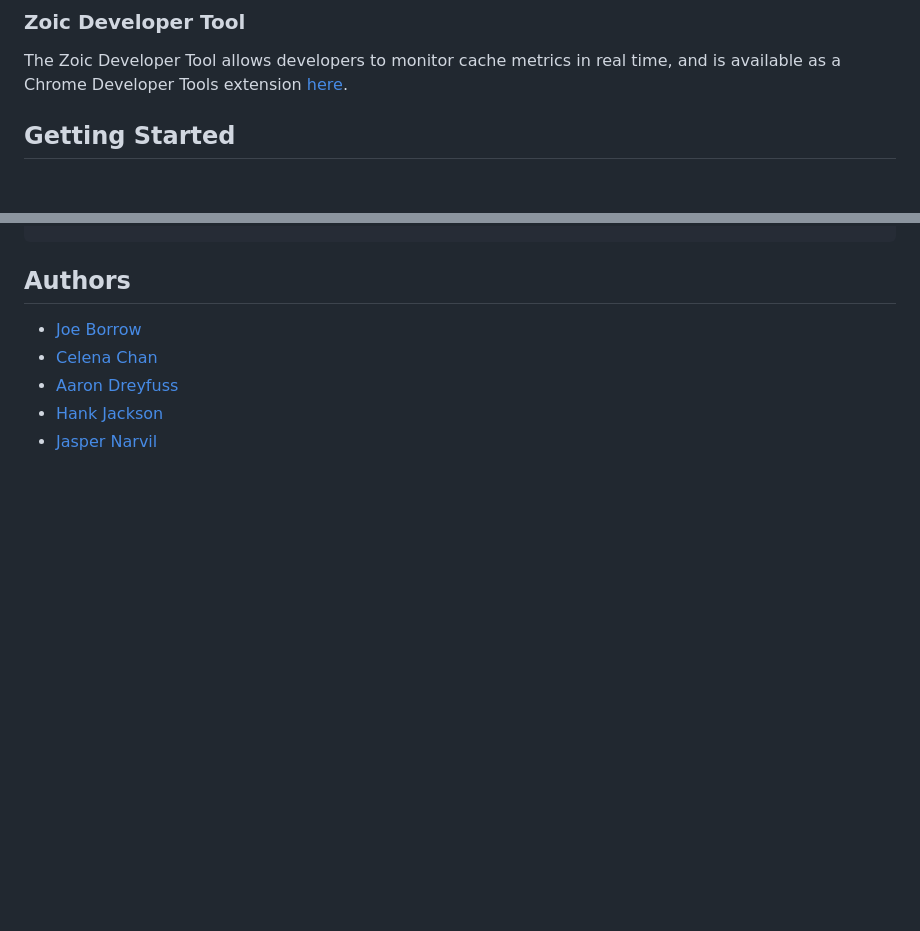
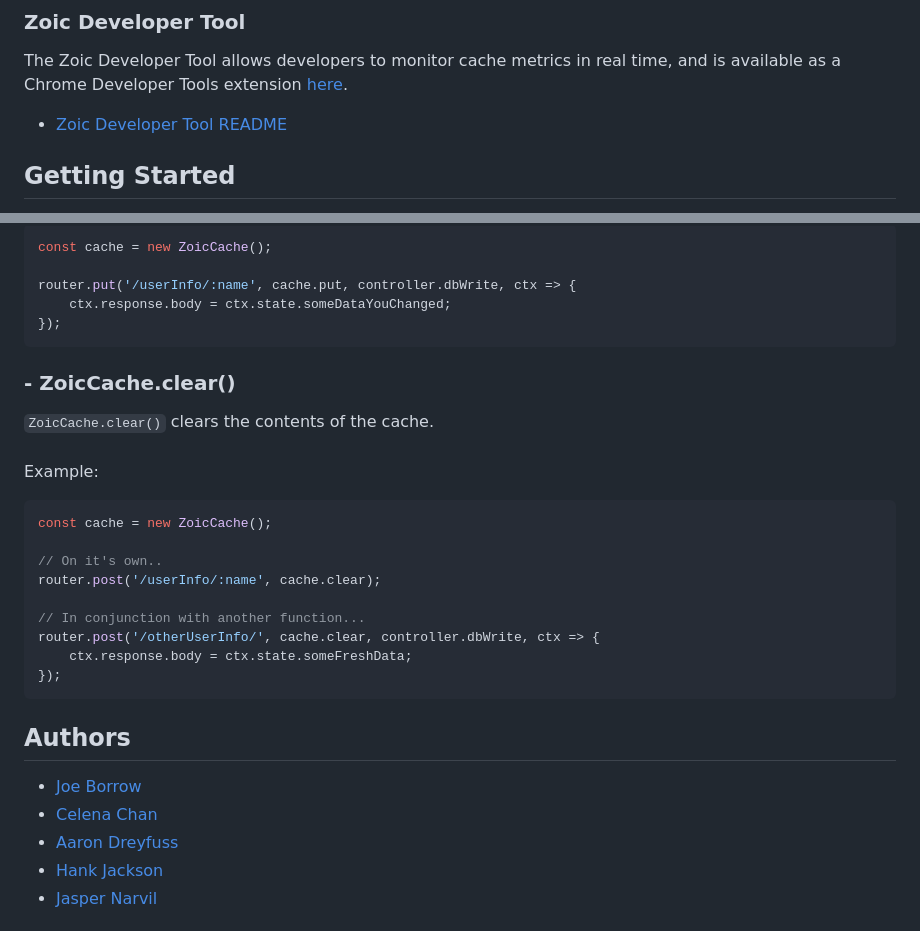
Before and after one commit to oslabs-beta/zoic, a Markdown page: README.md, 2 parts joined by grey strips. GitHub-like rendering; blank space fills up the shorter version.

````diff
--- a/README.md
+++ b/README.md
@@ -20,6 +31,7 @@ Zoic is an easy-to-use middleware library for caching responses from RESTful API
 ### Zoic Developer Tool
 
 The Zoic Developer Tool allows developers to monitor cache metrics in real time, and is available as a Chrome Developer Tools extension [here](https://www.youtube.com/watch?v=dQw4w9WgXcQ).
+- [Zoic Developer Tool README](./chrome_dev_tool/README.md/)
 
 ## <a name="get-started"></a>Getting Started
 
@@ -85,4 +109,28 @@ router.get('/dbRead/:name', cache.use, controller.dbRead, ctx => {
 
+```typescript
+const cache = new ZoicCache();
+
+router.put('/userInfo/:name', cache.put, controller.dbWrite, ctx => {
+    ctx.response.body = ctx.state.someDataYouChanged;
+});
+```
+### - ZoicCache.clear()
+`ZoicCache.clear()` clears the contents of the cache.
+<br>
+<br>
+Example:
+
+```typescript
+const cache = new ZoicCache();
+
+// On it's own..
+router.post('/userInfo/:name', cache.clear);
+
+// In conjunction with another function...
+router.post('/otherUserInfo/', cache.clear, controller.dbWrite, ctx => {
+    ctx.response.body = ctx.state.someFreshData;
+});
+```
 ## <a name="authors"></a>Authors
 
 - [Joe Borrow](https://github.com/jmborrow)
````
Also changed, not shown: other parts of README.md (+35 -12 lines), chrome_dev_tool/README.md (added, +17 -0 lines), .assets/zoic_clear.png (added), 1 other file.
